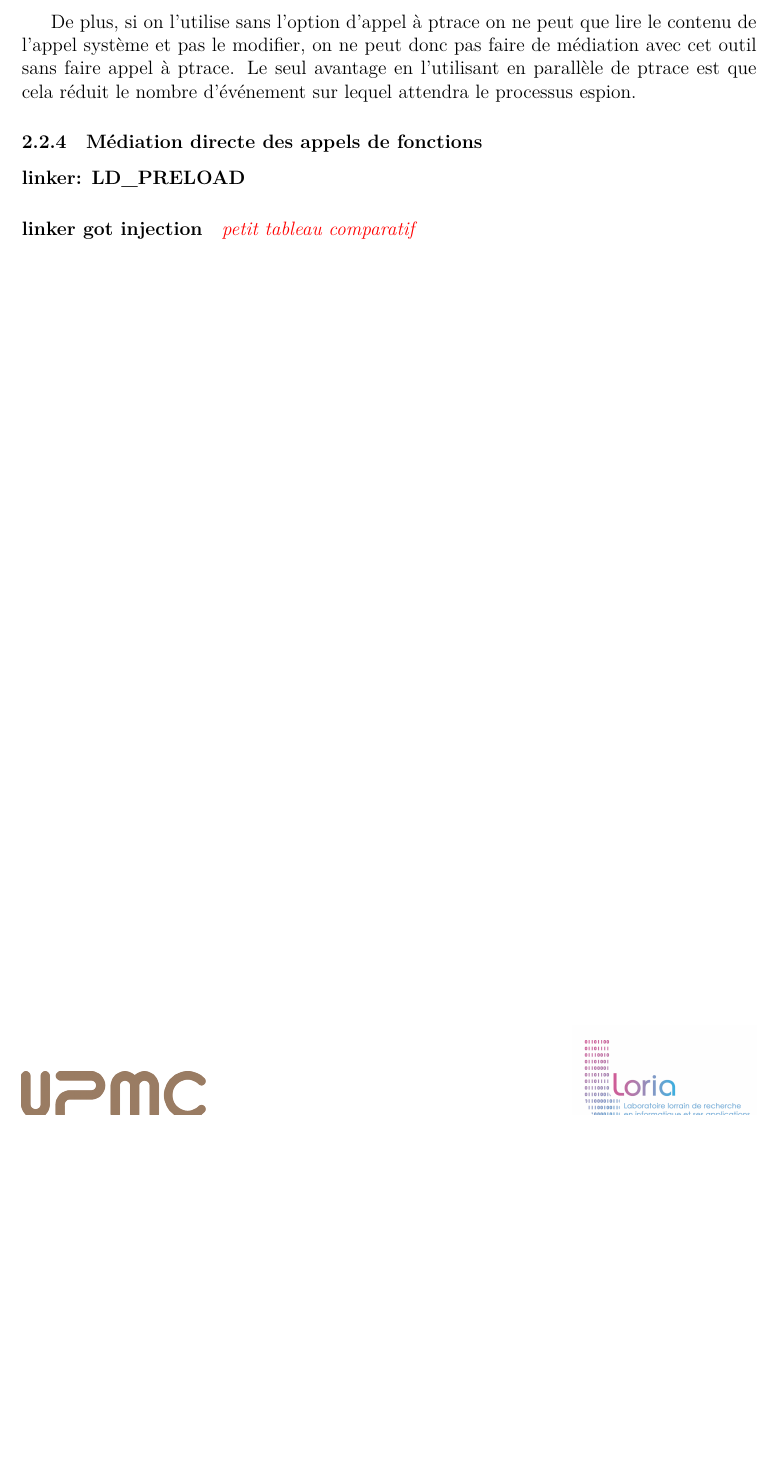
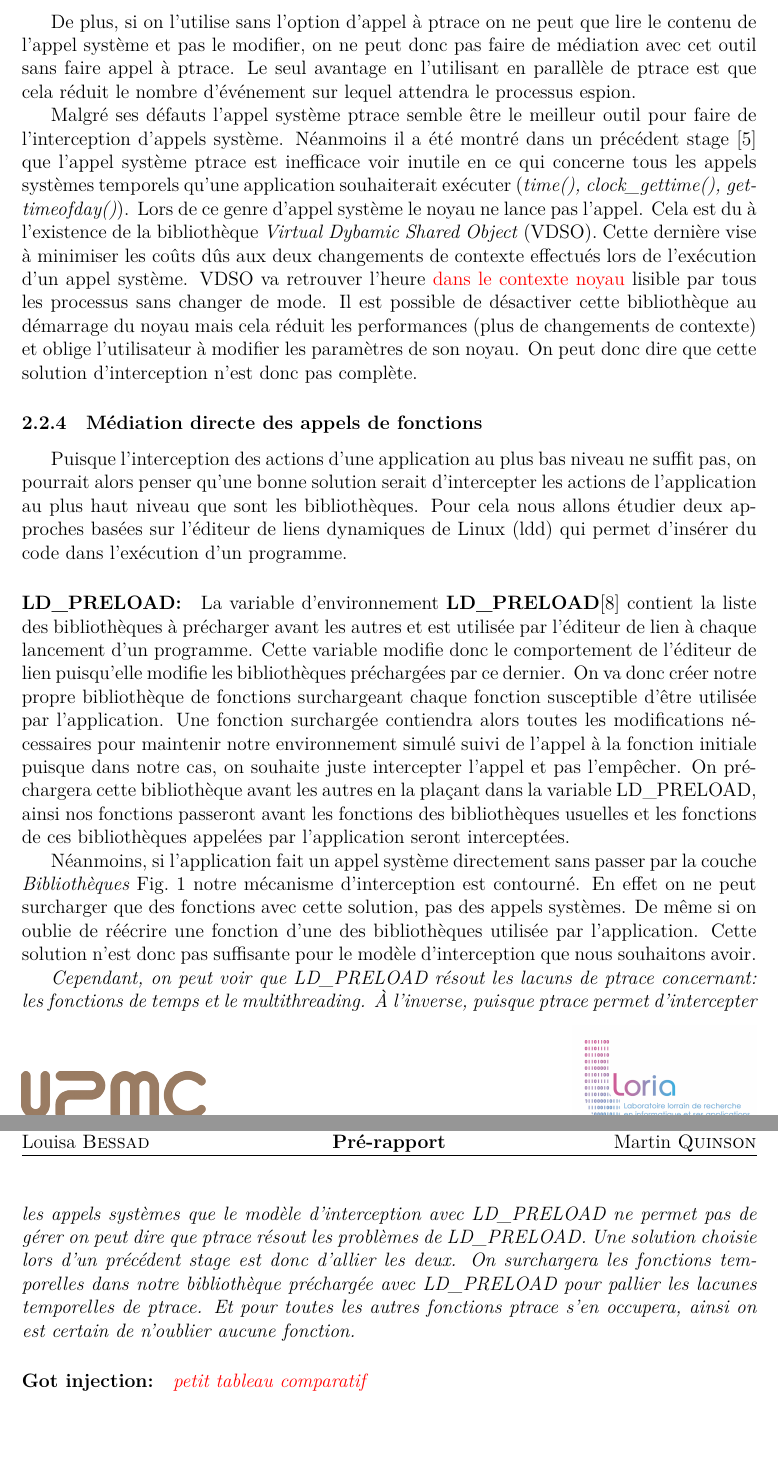
Before and after one commit to Louisa-Bessad/SIMGRID, a LaTeX paper (doc/src/skeleton.tex, which reads doc/src/2.Emulation.tex): part of page 10 of 15 before the commit and two parts of pages 12 and 13 of 18 after it, the two joined at a grey line, cut so that both start at the same text, the shorter picture padded with empty space. Compiled offline with XeLaTeX.

Commit message:
LD_PRELOAD done

```diff
--- a/doc/src/2.Emulation.tex
+++ b/doc/src/2.Emulation.tex
@@ -223,16 +237,36 @@ l'appel, s'il existe. Ce qui permet au processus espion de ne plus attendre sur
 chaque appel système du processus espionné, mais uniquement sur les appels
 systèmes qu'il souhaite intercepter.
 
-Néanmoins, l'appel système seccomp et son extension seccomp/BPF ne sont disponibles que si le noyau est configuré avec l'option CONFIG\_SECCOMP pour la première et CONFIG\_SECCOMP\_FILTER pour la deuxième. Pour pouvoir créer des filtres il faut également avoir des droits particuliers notamment l'exécution de certaines commandes root. Ainsi, l'utilisation de cet appel système et de son extension demande une certaine configuration noyau et des privilèges pour les utilisateurs, ce qui n'est pas très conseillé.
+Néanmoins, l'appel système seccomp et son extension seccomp/BPF ne sont
+disponibles que si le noyau est configuré avec l'option CONFIG\_SECCOMP pour la
+première et CONFIG\_SECCOMP\_FILTER pour la deuxième. Pour pouvoir créer des
+filtres il faut également avoir des droits particuliers notamment l'exécution de
+certaines commandes root. Ainsi, l'utilisation de cet appel système et de son
+extension demande une certaine configuration noyau et des privilèges pour les
+utilisateurs, ce qui n'est pas très conseillé.
 
-De plus, si on l'utilise sans l'option d'appel à ptrace on ne peut que lire le contenu de l'appel système et pas le modifier, on ne peut donc pas faire de médiation avec cet outil sans faire appel à ptrace. Le seul avantage en l'utilisant en parallèle de ptrace est que cela réduit le nombre d'événement sur lequel attendra le processus espion.
+De plus, si on l'utilise sans l'option d'appel à ptrace on ne peut que lire le
+contenu de l'appel système et pas le modifier, on ne peut donc pas faire de
+médiation avec cet outil sans faire appel à ptrace. Le seul avantage en
+l'utilisant en parallèle de ptrace est que cela réduit le nombre d'événement sur
+lequel attendra le processus espion.
 
-%%Malgré ses défauts c'est donc l'appel système ptrace qui a été choisi.
-%% {\color{red} \textbf{gérer cette transition}} Néanmoins il a été montré dans un
-%% précédent stage que l'appel système ptrace est inefficace voir inutile en ce qui
-%% concerne tous les appels systèmes temporels qu'une application voudrait
-%% faire. \textit{les appels systèmes ``time'', ``clock\_gettime'',
-%%   ``gettimeofday'' avec \textbf{ptrace} ne sont pas possibles, d'où l'alliance
+Malgré ses défauts l'appel système ptrace semble être le meilleur outil pour
+faire de l'interception d'appels système. Néanmoins il a été montré dans un
+précédent stage \cite{INTERCEPTION:MARION} que l'appel système ptrace est
+inefficace voir inutile en ce qui concerne tous les appels systèmes temporels
+qu'une application souhaiterait exécuter (\textit{time(), clock\_gettime(),
+  gettimeofday()}). Lors de ce genre d'appel système le noyau ne lance pas
+l'appel. Cela est du à l'existence de la bibliothèque \textit{Virtual Dybamic
+  Shared Object} (VDSO). Cette dernière vise à minimiser les coûts dûs aux deux
+changements de contexte effectués lors de l'exécution d'un appel système. VDSO
+va retrouver l'heure {\color{red}dans le contexte noyau} lisible par tous les
+processus sans changer de mode. Il est possible de désactiver cette bibliothèque
+au démarrage du noyau mais cela réduit les performances (plus de changements de
+contexte) et oblige l'utilisateur à modifier les paramètres de son noyau. On
+peut donc dire que cette solution d'interception n'est donc pas complète.
+
+%%avec \textbf{ptrace} ne sont pas possibles, d'où l'alliance
 %%   avec LD\_PRELOAD} Par exemple lors d'un gettimeofday l'appel système n'est pas
 %% lancé on répond directement au niveau de la bibliothèque ainsi on n'arrive même
 %% pas au niveau de l'appel système, donc ptrace ne fait rien.  Problème
@@ -240,49 +274,49 @@ De plus, si on l'utilise sans l'option d'appel à ptrace on ne peut que lire le
 
 \subsubsection{Médiation directe des appels de fonctions}
 %%pourquoi: pthread, temps
-\paragraph{linker: LD\_PRELOAD}
+
+Puisque l'interception des actions d'une application au plus bas niveau ne
+suffit pas, on pourrait alors penser qu'une bonne solution serait d'intercepter
+les actions de l'application au plus haut niveau que sont les
+bibliothèques. Pour cela nous allons étudier deux approches basées sur l'éditeur
+de liens dynamiques de Linux (ldd) qui permet d'insérer du code dans l'exécution
+d'un programme.
+
+\paragraph{LD\_PRELOAD:}
 %pas suid
-%% On pourrait alors penser qu'une bonne solution serait d'intercepter les actions
-%% de l'application au niveau des bibliothèques.{\color{red} rajouter des trucs sur
-%%   VDSO}. Pour cela il existe la variable d'environnement \textbf{LD\_PRELOAD}
-%% qui contient la liste des bibliothèques à précharger et qui est utilisée par le
-%% noyau lors du premier lancement d'un programme. En effet par défaut Linux
-%% effectue une édition de lien dynamique, l'édition de lien statique n'étant
-%% choisie qu'en l'absence de bibliothèques partagées définissant les fonctions
-%% utilisées par l'application. On va donc créer notre propre bibliothèque de
-%% fonctions surchargeant chaque fonction susceptible d'être utilisée par
-%% l'application. Une fonction surchargée contiendra alors toutes les modifications
-%% nécessaires pour maintenir notre environnement simulé suivi de l'appel à la
-%% fonction initiale puisqu'on souhaite juste intercepter l'appel et pas
-%% l'empêcher. On préchargera cette bibliothèque avant les autres en la plaçant
-%% dans la variable LD\_PRELOAD, ainsi nos fonctions passeront avant les fonctions
-%% des bibliothèques usuelles.
+La variable d'environnement \textbf{LD\_PRELOAD}\cite{INTERCEPTION:LD_PRELOAD}
+contient la liste des bibliothèques à précharger avant les autres et est
+utilisée par l'éditeur de lien à chaque lancement d'un programme. Cette variable
+modifie donc le comportement de l'éditeur de lien puisqu'elle modifie les
+bibliothèques préchargées par ce dernier. On va donc créer notre propre
+bibliothèque de fonctions surchargeant chaque fonction susceptible d'être
+utilisée par l'application. Une fonction surchargée contiendra alors toutes les
+modifications nécessaires pour maintenir notre environnement simulé suivi de
+l'appel à la fonction initiale puisque dans notre cas, on souhaite juste
+intercepter l'appel et pas l'empêcher. On préchargera cette bibliothèque avant
+les autres en la plaçant dans la variable LD\_PRELOAD, ainsi nos fonctions
+passeront avant les fonctions des bibliothèques usuelles et les fonctions de ces
+bibliothèques appelées par l'application seront interceptées.
 
-%% Néanmoins si l'application fait un appel système directement sans passer par la
-%% couche \textit{Bibliothèques} Fig.~\ref{AS_Communication} notre mécanisme
-%% d'interception est contournée. En effet on ne peut surcharger que des fonctions
-%% avec cette solution, pas des appels systèmes. De même si on oublie de réécrire
-%% une fonction d'une des bibliothèques utilisée par l'application. Cette solution
-%% n'est donc pas suffisante pour le modèle d'interception que nous souhaitons
-%% avoir.
+Néanmoins, si l'application fait un appel système directement sans passer par la
+couche \textit{Bibliothèques} Fig.~\ref{AS_Communication} notre mécanisme
+d'interception est contourné. En effet on ne peut surcharger que des fonctions
+avec cette solution, pas des appels systèmes. De même si on oublie de réécrire
+une fonction d'une des bibliothèques utilisée par l'application. Cette solution
+n'est donc pas suffisante pour le modèle d'interception que nous souhaitons
+avoir.
 
-%% Cependant on peut voir que LD\_PRELOAD résout les problèmes de ptrace concernant
-%% les fonctions de temps, et inversement puisque ptrace permet d'intercepter les
-%% appels systèmes que le modèle d'interception avec LD\_PRELOAD ne permet pas de
-%% gérer. Une solution choisie lors d'un précédent stage est donc d'allier les
-%% deux. On surchargera les fonctions temporelles dans notre bibliothèque
-%% préchargée avec LD\_PRELOAD pour pallier les lacunes temporelles de ptrace. Et
-%% pour toutes les autres fonctions ptrace s'en occupera, ainsi on est certain de
-%% n'oublier aucune fonction. Maintenant que nous savons ce que nous devons
-%% intercepter et comment l'intercepter nous allons voir ce que nous devons
-%% modifier pour pouvoir maintenir notre émulation simulation.
+\textit{Cependant, on peut voir que LD\_PRELOAD résout les lacuns de ptrace
+  concernant: les fonctions de temps et le multithreading. À l'inverse, puisque
+  ptrace permet d'intercepter les appels systèmes que le modèle d'interception
+  avec LD\_PRELOAD ne permet pas de gérer on peut dire que ptrace résout les
+  problèmes de LD\_PRELOAD. Une solution choisie lors d'un précédent stage est
+  donc d'allier les deux. On surchargera les fonctions temporelles dans notre
+  bibliothèque préchargée avec LD\_PRELOAD pour pallier les lacunes temporelles
+  de ptrace. Et pour toutes les autres fonctions ptrace s'en occupera, ainsi on
+  est certain de n'oublier aucune fonction.}
 
-%% \textit{Pour faire face à ce problème il a été choisi d'utiliser l'éditeur de
-%%   lien dynamique \textbf{LD\_PRELOAD}, ce dernier intercepte les appels de
-%%   l'application au niveau des bibliothèques. Pour cela on va créer une
-%%   bibliothèque.}
-
-\paragraph{linker got injection}
+\paragraph{Got injection:}
 %% plus dur que nécessaire
 
 {\color{red} \textit{petit tableau comparatif}}
```
Also changed, not shown: doc/src/0.Remerciements.tex (added, +1 -0 lines), doc/src/1.Intro.tex (+0 -4 lines), doc/src/4.Simterpose.tex (+2 -3 lines), doc/src/7.Biblio.bib (+5 -0 lines), doc/src/skeleton.tex (+5 -0 lines), doc/src/2.Emulation.tex (82 more changed lines).
